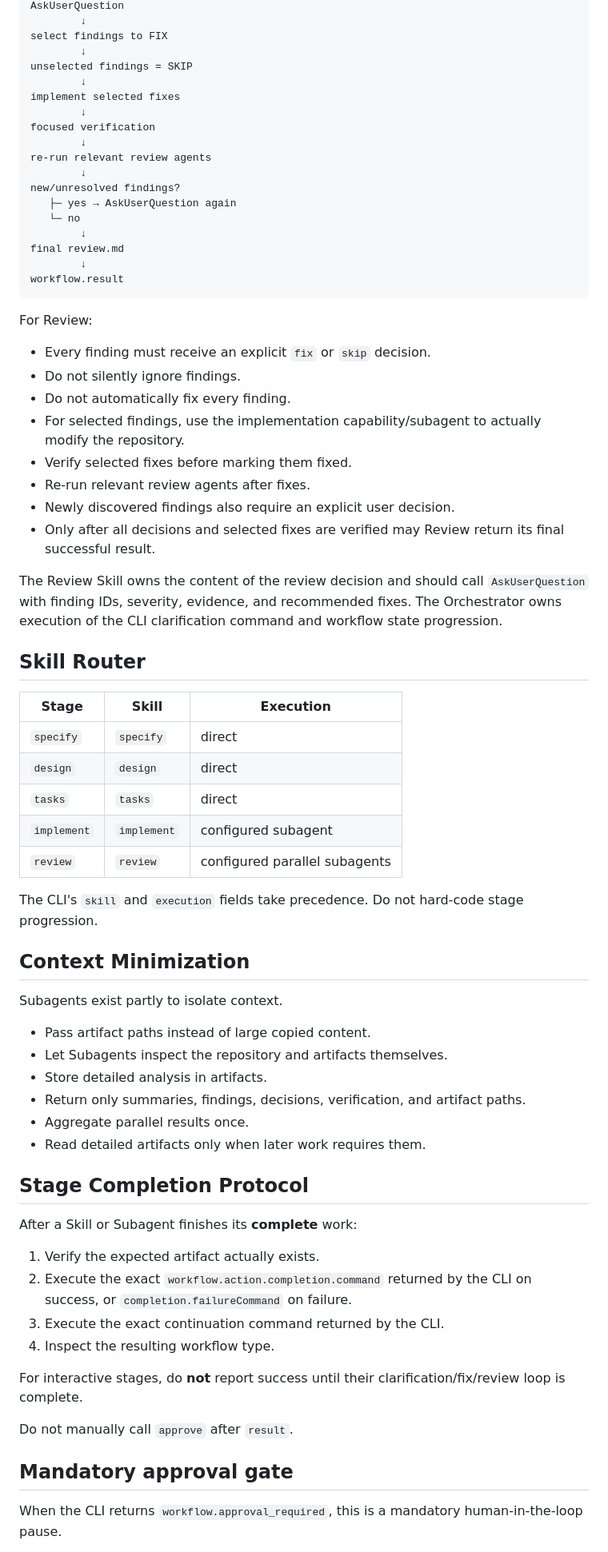
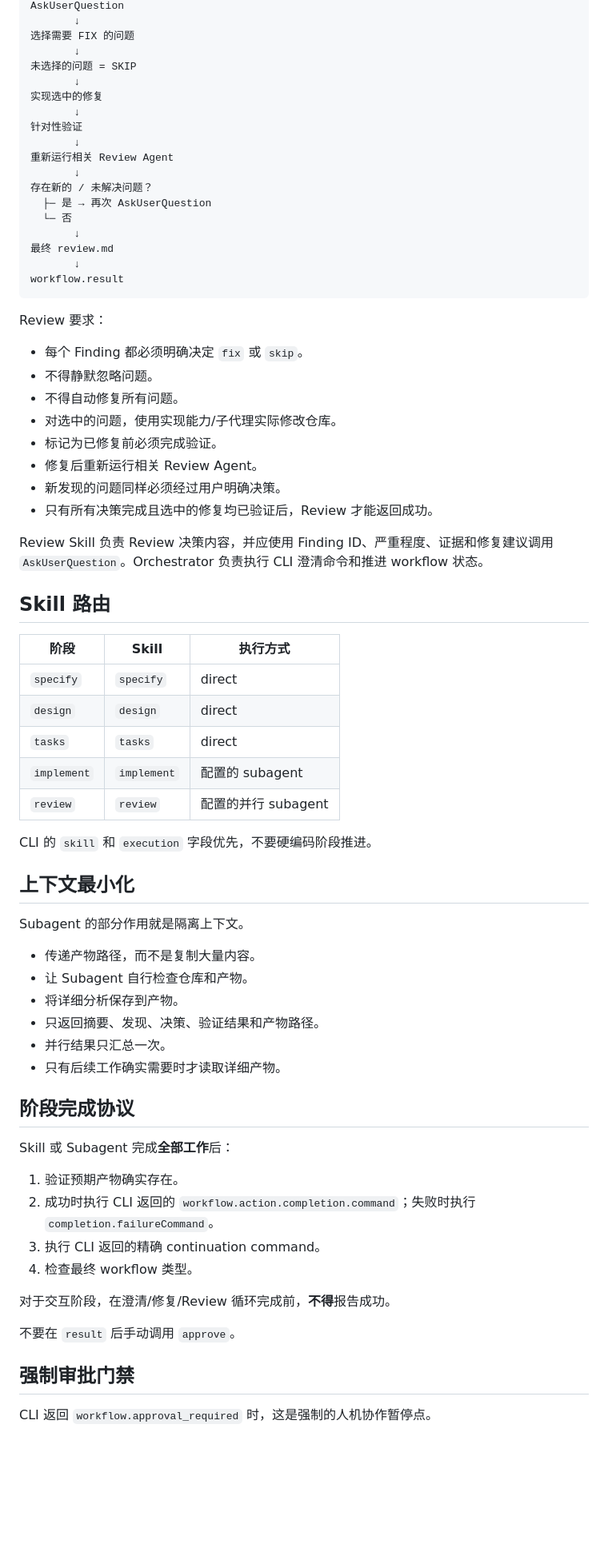
Before and after one commit to wuxianqiang/cli-plugin, a Markdown page: skills/dev-workflow/SKILL.md, the part around one of its changes. Shown at 80% size. Rendered like a GitHub page; blank space fills up the shorter version.

Commit message:
docs: 将 dev-workflow skill 中文化

````diff
--- a/skills/dev-workflow/SKILL.md
+++ b/skills/dev-workflow/SKILL.md
@@ -146,74 +146,74 @@ aggregate findings
 AskUserQuestion
-        ↓
-select findings to FIX
-        ↓
-unselected findings = SKIP
-        ↓
-implement selected fixes
-        ↓
-focused verification
-        ↓
-re-run relevant review agents
-        ↓
-new/unresolved findings?
-   ├─ yes → AskUserQuestion again
-   └─ no
-        ↓
-final review.md
-        ↓
+       ↓
+选择需要 FIX 的问题
+       ↓
+未选择的问题 = SKIP
+       ↓
+实现选中的修复
+       ↓
+针对性验证
+       ↓
+重新运行相关 Review Agent
+       ↓
+存在新的 / 未解决问题？
+  ├─ 是 → 再次 AskUserQuestion
+  └─ 否
+       ↓
+最终 review.md
+       ↓
 workflow.result
 ```
 
-For Review:
+Review 要求：
 
-- Every finding must receive an explicit `fix` or `skip` decision.
-- Do not silently ignore findings.
-- Do not automatically fix every finding.
-- For selected findings, use the implementation capability/subagent to actually modify the repository.
-- Verify selected fixes before marking them fixed.
-- Re-run relevant review agents after fixes.
-- Newly discovered findings also require an explicit user decision.
-- Only after all decisions and selected fixes are verified may Review return its final successful result.
+- 每个 Finding 都必须明确决定 `fix` 或 `skip`。
+- 不得静默忽略问题。
+- 不得自动修复所有问题。
+- 对选中的问题，使用实现能力/子代理实际修改仓库。
+- 标记为已修复前必须完成验证。
+- 修复后重新运行相关 Review Agent。
+- 新发现的问题同样必须经过用户明确决策。
+- 只有所有决策完成且选中的修复均已验证后，Review 才能返回成功。
 
-The Review Skill owns the content of the review decision and should call `AskUserQuestion` with finding IDs, severity, evidence, and recommended fixes. The Orchestrator owns execution of the CLI clarification command and workflow state progression.
+Review Skill 负责 Review 决策内容，并应使用 Finding ID、严重程度、证据和修复建议调用 `AskUserQuestion`。Orchestrator 负责执行 CLI 澄清命令和推进 workflow 状态。
 
-## Skill Router
+## Skill 路由
 
-| Stage | Skill | Execution |
+| 阶段 | Skill | 执行方式 |
 |---|---|---|
 | `specify` | `specify` | direct |
 | `design` | `design` | direct |
 | `tasks` | `tasks` | direct |
-| `implement` | `implement` | configured subagent |
-| `review` | `review` | configured parallel subagents |
+| `implement` | `implement` | 配置的 subagent |
+| `review` | `review` | 配置的并行 subagent |
 
-The CLI's `skill` and `execution` fields take precedence. Do not hard-code stage progression.
+CLI 的 `skill` 和 `execution` 字段优先，不要硬编码阶段推进。
 
-## Context Minimization
+## 上下文最小化
 
-Subagents exist partly to isolate context.
+Subagent 的部分作用就是隔离上下文。
 
-- Pass artifact paths instead of large copied content.
-- Let Subagents inspect the repository and artifacts themselves.
-- Store detailed analysis in artifacts.
-- Return only summaries, findings, decisions, verification, and artifact paths.
-- Aggregate parallel results once.
-- Read detailed artifacts only when later work requires them.
+- 传递产物路径，而不是复制大量内容。
+- 让 Subagent 自行检查仓库和产物。
+- 将详细分析保存到产物。
+- 只返回摘要、发现、决策、验证结果和产物路径。
+- 并行结果只汇总一次。
+- 只有后续工作确实需要时才读取详细产物。
 
-## Stage Completion Protocol
+## 阶段完成协议
 
-After a Skill or Subagent finishes its **complete** work:
+Skill 或 Subagent 完成**全部工作**后：
 
-1. Verify the expected artifact actually exists.
-2. Execute the exact `workflow.action.completion.command` returned by the CLI on success, or `completion.failureCommand` on failure.
-3. Execute the exact continuation command returned by the CLI.
-4. Inspect the resulting workflow type.
+1. 验证预期产物确实存在。
+2. 成功时执行 CLI 返回的 `workflow.action.completion.command`；失败时执行 `completion.failureCommand`。
+3. 执行 CLI 返回的精确 continuation command。
+4. 检查最终 workflow 类型。
 
-For interactive stages, do **not** report success until their clarification/fix/review loop is complete.
+对于交互阶段，在澄清/修复/Review 循环完成前，**不得**报告成功。
 
-Do not manually call `approve` after `result`.
+不要在 `result` 后手动调用 `approve`。
 
-## Mandatory approval gate
+## 强制审批门禁
 
-When the CLI returns `workflow.approval_required`, this is a mandatory human-in-the-loop pause.
+CLI 返回 `workflow.approval_required` 时，这是强制的人机协作暂停点。
 
````
Also changed, not shown: other parts of skills/dev-workflow/SKILL.md (+111 -109 lines).
